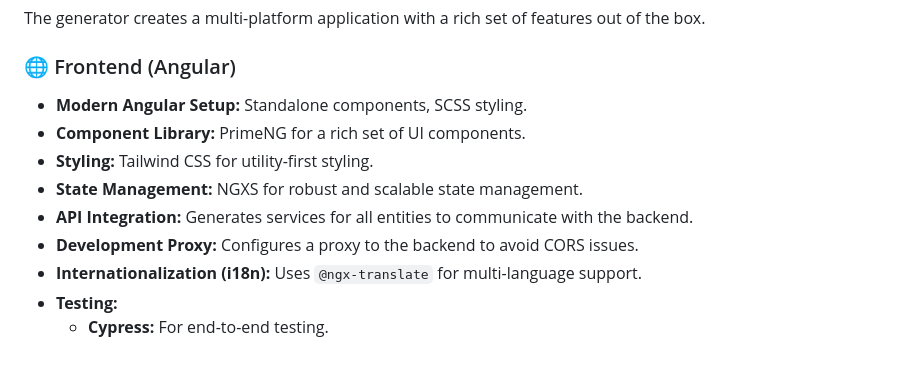
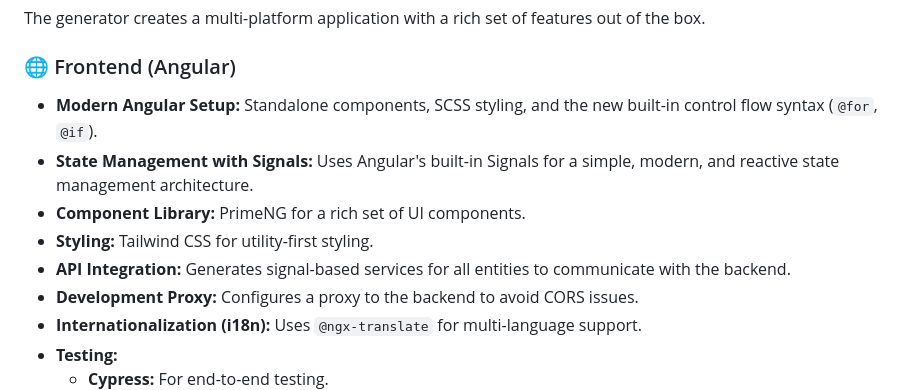
Before and after one commit to marcomattolab/generate-code, a Markdown page: README.md, the part around the change. Rendered like a GitHub page; blank space fills up the shorter version.

Commit message:
docs: Update README for signal-based architecture

```diff
--- a/README.md
+++ b/README.md
@@ -8,11 +8,11 @@ The generator creates a multi-platform application with a rich set of features o
 
 ### 🌐 Frontend (Angular)
 
-- **Modern Angular Setup:** Standalone components, SCSS styling.
+- **Modern Angular Setup:** Standalone components, SCSS styling, and the new built-in control flow syntax (`@for`, `@if`).
+- **State Management with Signals:** Uses Angular's built-in Signals for a simple, modern, and reactive state management architecture.
 - **Component Library:** PrimeNG for a rich set of UI components.
 - **Styling:** Tailwind CSS for utility-first styling.
-- **State Management:** NGXS for robust and scalable state management.
-- **API Integration:** Generates services for all entities to communicate with the backend.
+- **API Integration:** Generates signal-based services for all entities to communicate with the backend.
 - **Development Proxy:** Configures a proxy to the backend to avoid CORS issues.
 - **Internationalization (i18n):** Uses `@ngx-translate` for multi-language support.
 - **Testing:**
```
